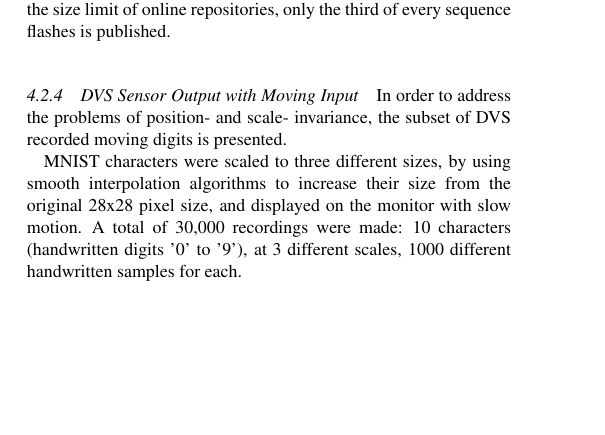
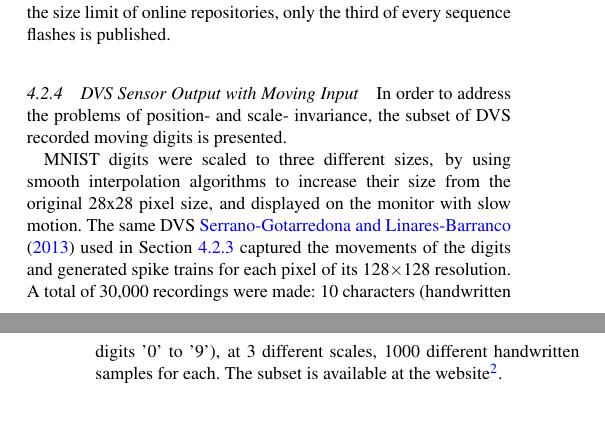
Before and after one commit to qian-liu/benchmarking, a LaTeX paper (benchmarking2015.tex, which reads 4_Database.tex): part of one column of page 5 of 10 before the commit and two parts of the columns of pages 5 and 6 of 11 after it, the two joined at a grey line, cut so that both start at the same text, the shorter picture padded with empty space. Compiled offline with pdfLaTeX.

Commit message:
teresa comments

```diff
--- a/4_Database.tex
+++ b/4_Database.tex
@@ -100,5 +101,7 @@ Python code of converting the file format to and from the other is also provided
 	\subsubsection{DVS Sensor Output with Moving Input}
 	In order to address the problems of position- and scale- invariance, the subset of DVS recorded moving digits is presented.
 
-	MNIST characters were scaled to three different sizes, by using smooth interpolation algorithms to increase their size from the original 28x28 pixel size, and displayed on the monitor with slow motion.
+	MNIST digits were scaled to three different sizes, by using smooth interpolation algorithms to increase their size from the original 28x28 pixel size, and displayed on the monitor with slow motion.
+	The same DVS~\cite{serrano-gotarredona_128_2013} used in Section~\ref{subsec_flash} captured the movements of the digits and generated spike trains for each pixel of its 128$\times$128 resolution.
 	A total of 30,000 recordings were made: 10 characters (handwritten digits '0' to '9'), at 3 different scales, 1000 different handwritten samples for each.
+	The subset is available at the website\footnote {http://imse-cnm.csic.es/caviar/MNIST\_DVS}.
```
Also changed, not shown: 2_Relatework.tex (+2 -3 lines), 4_Database.tex (1 more changed lines).
